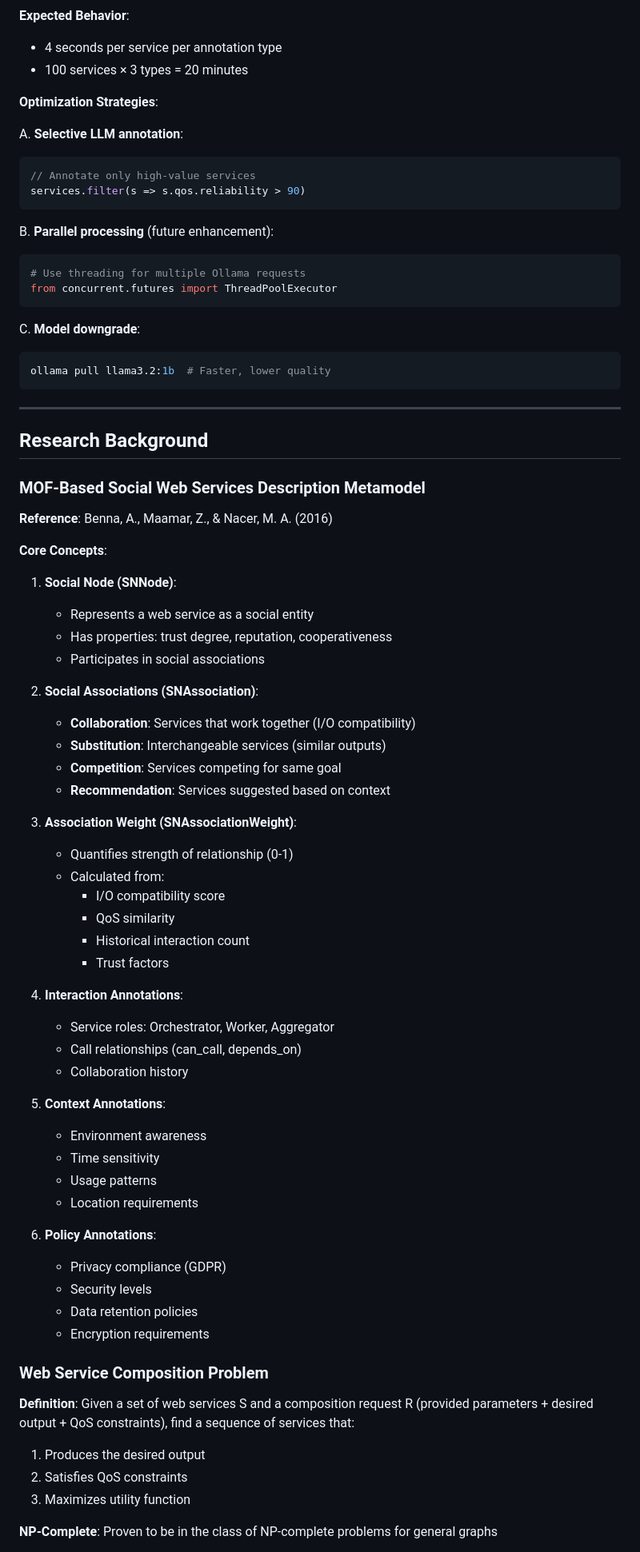
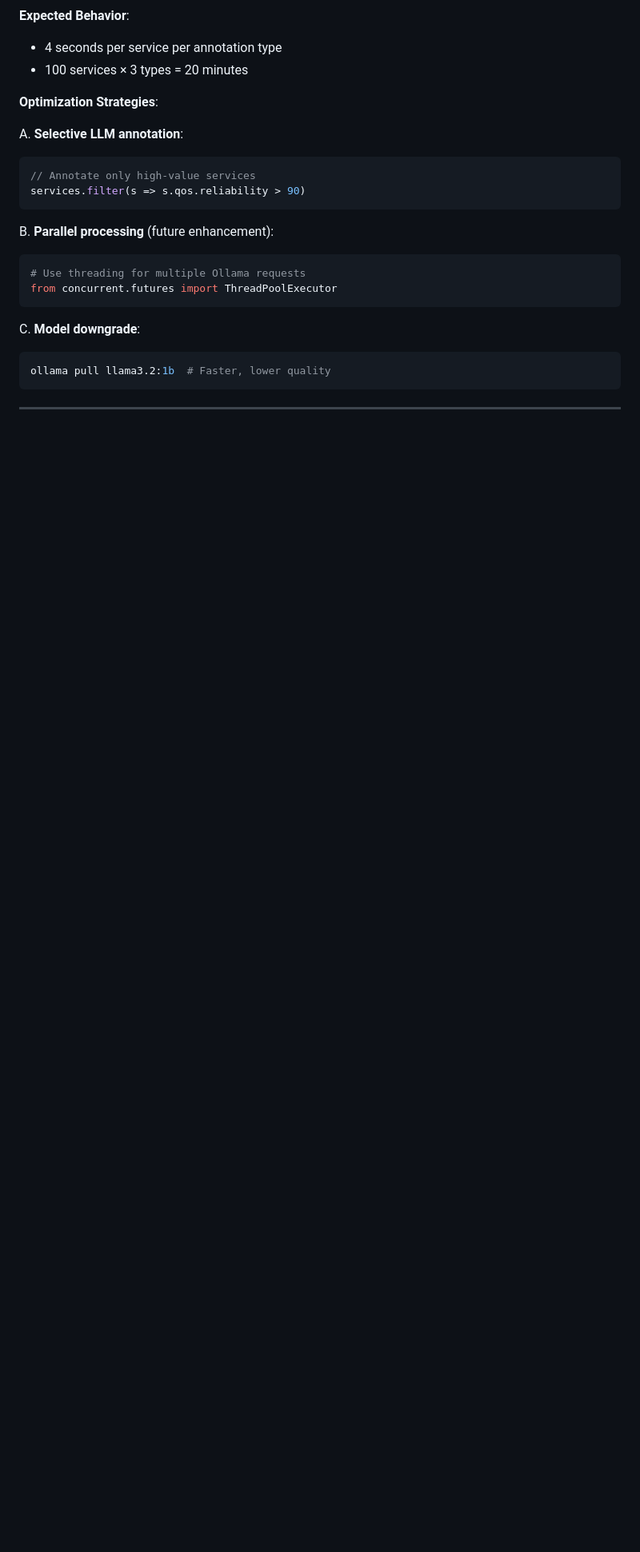
Before and after one commit to asmaanouali/web-services-annotation-composition, a Markdown page: README.md, the part around one of its changes. Shown at 80% size. Rendered like a GitHub page; blank space fills up the shorter version.

```diff
--- a/README.md
+++ b/README.md
@@ -1609,56 +1609,3 @@ ollama pull llama3.2:1b  # Faster, lower quality
 
 ---
 
-## Research Background
-
-### MOF-Based Social Web Services Description Metamodel
-
-**Reference**: Benna, A., Maamar, Z., & Nacer, M. A. (2016)
-
-**Core Concepts**:
-
-1. **Social Node (SNNode)**:
-   - Represents a web service as a social entity
-   - Has properties: trust degree, reputation, cooperativeness
-   - Participates in social associations
-
-2. **Social Associations (SNAssociation)**:
-   - **Collaboration**: Services that work together (I/O compatibility)
-   - **Substitution**: Interchangeable services (similar outputs)
-   - **Competition**: Services competing for same goal
-   - **Recommendation**: Services suggested based on context
-
-3. **Association Weight (SNAssociationWeight)**:
-   - Quantifies strength of relationship (0-1)
-   - Calculated from:
-     - I/O compatibility score
-     - QoS similarity
-     - Historical interaction count
-     - Trust factors
-
-4. **Interaction Annotations**:
-   - Service roles: Orchestrator, Worker, Aggregator
-   - Call relationships (can_call, depends_on)
-   - Collaboration history
-
-5. **Context Annotations**:
-   - Environment awareness
-   - Time sensitivity
-   - Usage patterns
-   - Location requirements
-
-6. **Policy Annotations**:
-   - Privacy compliance (GDPR)
-   - Security levels
-   - Data retention policies
-   - Encryption requirements
-
-### Web Service Composition Problem
-
-**Definition**: Given a set of web services S and a composition request R (provided parameters + desired output + QoS constraints), find a sequence of services that:
-1. Produces the desired output
-2. Satisfies QoS constraints
-3. Maximizes utility function
-
-**NP-Complete**: Proven to be in the class of NP-complete problems for general graphs
-
```
Also changed, not shown: other parts of README.md (+0 -53 lines).
